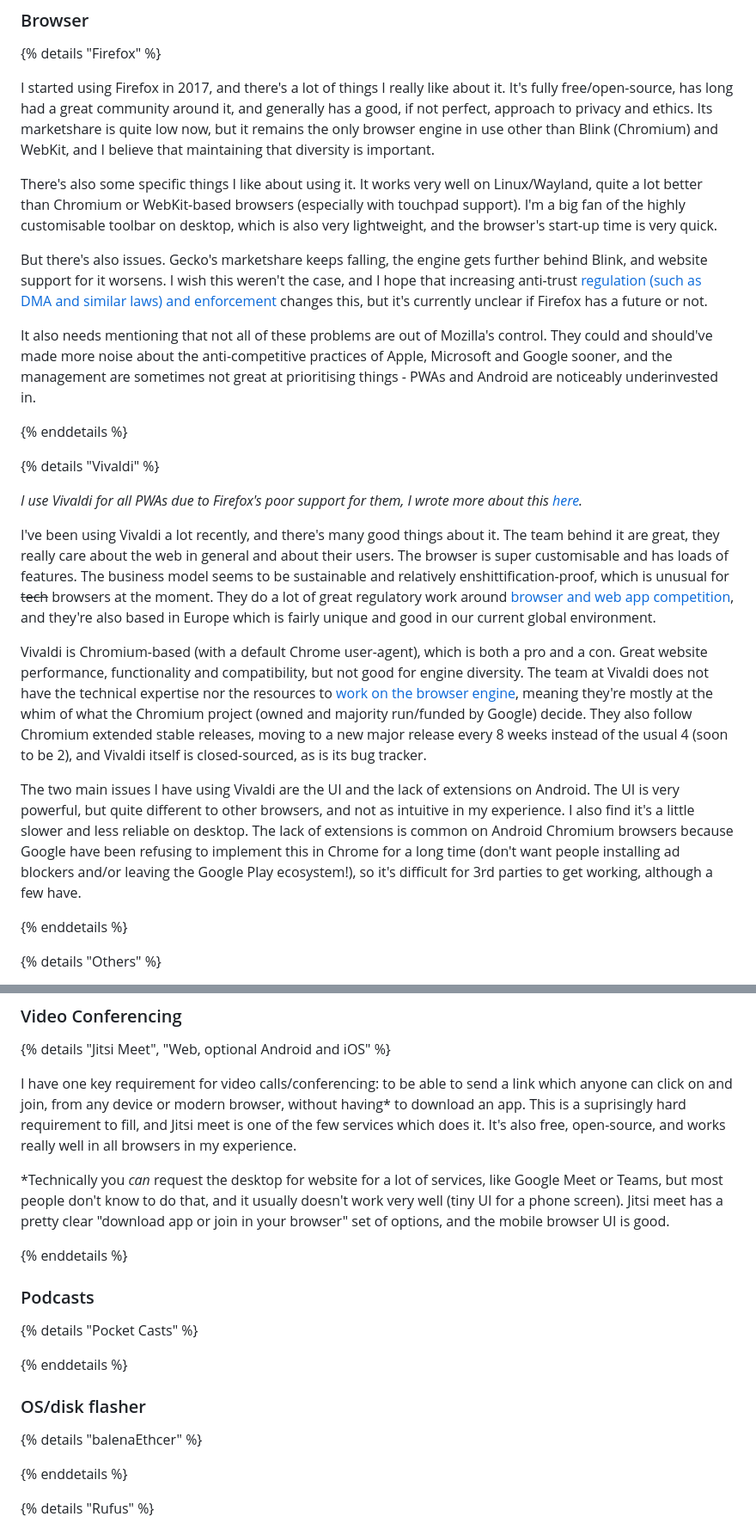
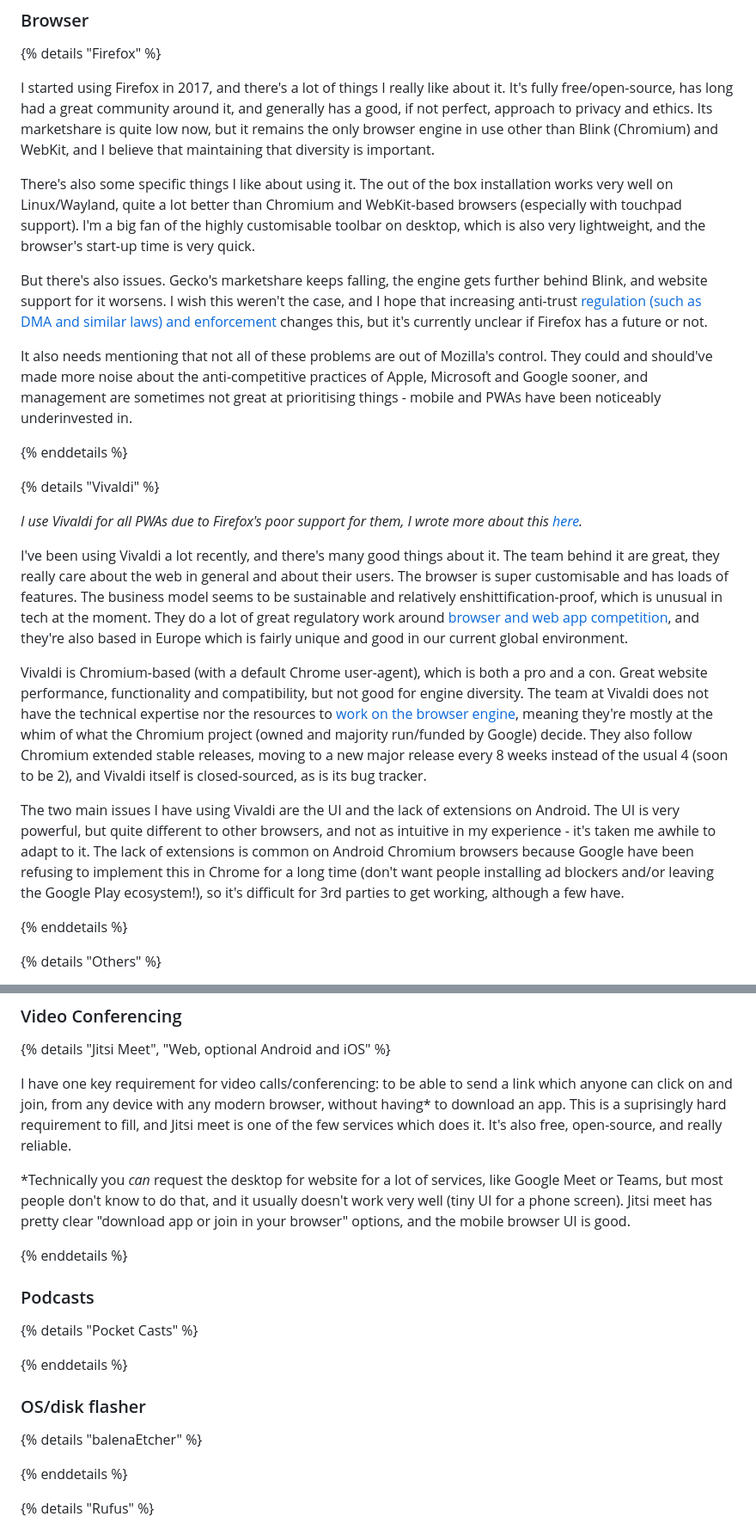
Before and after one commit to FormularSumo/formularsumo.co.uk, a Markdown page: living-pages/software/software.md, 2 parts joined by grey strips. Shown at 86% size. Rendered like a GitHub page.

Commit message:
Edits to software

```diff
--- a/living-pages/software/software.md
+++ b/living-pages/software/software.md
@@ -75,11 +75,11 @@ I've never used any BSD-based OS, nor KaiOS, although I would like to try both.
 
 I started using Firefox in 2017, and there's a lot of things I really like about it. It's fully free/open-source, has long had a great community around it, and generally has a good, if not perfect, approach to privacy and ethics. Its marketshare is quite low now, but it remains the only browser engine in use other than Blink (Chromium) and WebKit, and I believe that maintaining that diversity is important.
 
-There's also some specific things I like about using it. It works very well on Linux/Wayland, quite a lot better than Chromium or WebKit-based browsers (especially with touchpad support). I'm a big fan of the highly customisable toolbar on desktop, which is also very lightweight, and the browser's start-up time is very quick.
+There's also some specific things I like about using it. The out of the box installation works very well on Linux/Wayland, quite a lot better than Chromium and WebKit-based browsers (especially with touchpad support). I'm a big fan of the highly customisable toolbar on desktop, which is also very lightweight, and the browser's start-up time is very quick.
 
 But there's also issues. Gecko's marketshare keeps falling, the engine gets further behind Blink, and website support for it worsens. I wish this weren't the case, and I hope that increasing anti-trust [regulation (such as DMA and similar laws) and enforcement](https://open-web-advocacy.org) changes this, but it's currently unclear if Firefox has a future or not.
 
-It also needs mentioning that not all of these problems are out of Mozilla's control. They could and should've made more noise about the anti-competitive practices of Apple, Microsoft and Google sooner, and the management are sometimes not great at prioritising things - PWAs and Android are noticeably underinvested in.
+It also needs mentioning that not all of these problems are out of Mozilla's control. They could and should've made more noise about the anti-competitive practices of Apple, Microsoft and Google sooner, and management are sometimes not great at prioritising things - mobile and PWAs have been noticeably underinvested in.
 
 {% enddetails %}
 
@@ -87,11 +87,11 @@ It also needs mentioning that not all of these problems are out of Mozilla's con
 
 *I use Vivaldi for all PWAs due to Firefox's poor support for them, I wrote more about this [here](https://social.vivaldi.net/@FormularSumo/116137409500501635).*
 
-I've been using Vivaldi a lot recently, and there's many good things about it. The team behind it are great, they really care about the web in general and about their users. The browser is super customisable and has loads of features. The business model seems to be sustainable and relatively enshittification-proof, which is unusual for ~~tech~~ browsers at the moment. They do a lot of great regulatory work around [browser and web app competition](https://vivaldi.com/blog/browser-choice-alliance-launch/), and they're also based in Europe which is fairly unique and good in our current global environment.
+I've been using Vivaldi a lot recently, and there's many good things about it. The team behind it are great, they really care about the web in general and about their users. The browser is super customisable and has loads of features. The business model seems to be sustainable and relatively enshittification-proof, which is unusual in tech at the moment. They do a lot of great regulatory work around [browser and web app competition](https://vivaldi.com/blog/browser-choice-alliance-launch/), and they're also based in Europe which is fairly unique and good in our current global environment.
 
 Vivaldi is Chromium-based (with a default Chrome user-agent), which is both a pro and a con. Great website performance, functionality and compatibility, but not good for engine diversity. The team at Vivaldi does not have the technical expertise nor the resources to [work on the browser engine](https://chrome-commit-tracker.arthursonzogni.com/organizations/commits?repositories=chromium&organizations=Brave,Vivaldi&grouping=yearly&colors=organizations&kind=author&metric=commit&chart=bar&dates=2000-01-01,2025-04-02), meaning they're mostly at the whim of what the Chromium project (owned and majority run/funded by Google) decide. They also follow Chromium extended stable releases, moving to a new major release every 8 weeks instead of the usual 4 (soon to be 2), and Vivaldi itself is closed-sourced, as is its bug tracker.
 
-The two main issues I have using Vivaldi are the UI and the lack of extensions on Android. The UI is very powerful, but quite different to other browsers, and not as intuitive in my experience. I also find it's a little slower and less reliable on desktop. The lack of extensions is common on Android Chromium browsers because Google have been refusing to implement this in Chrome for a long time (don't want people installing ad blockers and/or leaving the Google Play ecosystem!), so it's difficult for 3rd parties to get working, although a few have.
+The two main issues I have using Vivaldi are the UI and the lack of extensions on Android. The UI is very powerful, but quite different to other browsers, and not as intuitive in my experience - it's taken me awhile to adapt to it. The lack of extensions is common on Android Chromium browsers because Google have been refusing to implement this in Chrome for a long time (don't want people installing ad blockers and/or leaving the Google Play ecosystem!), so it's difficult for 3rd parties to get working, although a few have.
 
 {% enddetails %}
 
@@ -217,9 +217,9 @@ I have briefly tried OSMAnd, but it's ridiculously slow, especially on Android,
 
 {% details "Jitsi Meet", "Web, optional Android and iOS"  %}
 
-I have one key requirement for video calls/conferencing: to be able to send a link which anyone can click on and join, from any device or modern browser, without having* to download an app. This is a suprisingly hard requirement to fill, and Jitsi meet is one of the few services which does it. It's also free, open-source, and works really well in all browsers in my experience.
+I have one key requirement for video calls/conferencing: to be able to send a link which anyone can click on and join, from any device with any modern browser, without having* to download an app. This is a suprisingly hard requirement to fill, and Jitsi meet is one of the few services which does it. It's also free, open-source, and really reliable.
 
-\*Technically you *can* request the desktop for website for a lot of services, like Google Meet or Teams, but most people don't know to do that, and it usually doesn't work very well (tiny UI for a phone screen). Jitsi meet has a pretty clear "download app or join in your browser" set of options, and the mobile browser UI is good.
+\*Technically you *can* request the desktop for website for a lot of services, like Google Meet or Teams, but most people don't know to do that, and it usually doesn't work very well (tiny UI for a phone screen). Jitsi meet has pretty clear "download app or join in your browser" options, and the mobile browser UI is good.
 
 {% enddetails %}
 
@@ -231,7 +231,7 @@ I have one key requirement for video calls/conferencing: to be able to send a li
 
 ### OS/disk flasher
 
-{% details "balenaEthcer" %}
+{% details "balenaEtcher" %}
 
 {% enddetails %}
 
```
Also changed, not shown: other parts of living-pages/software/software.md (+7 -7 lines).
